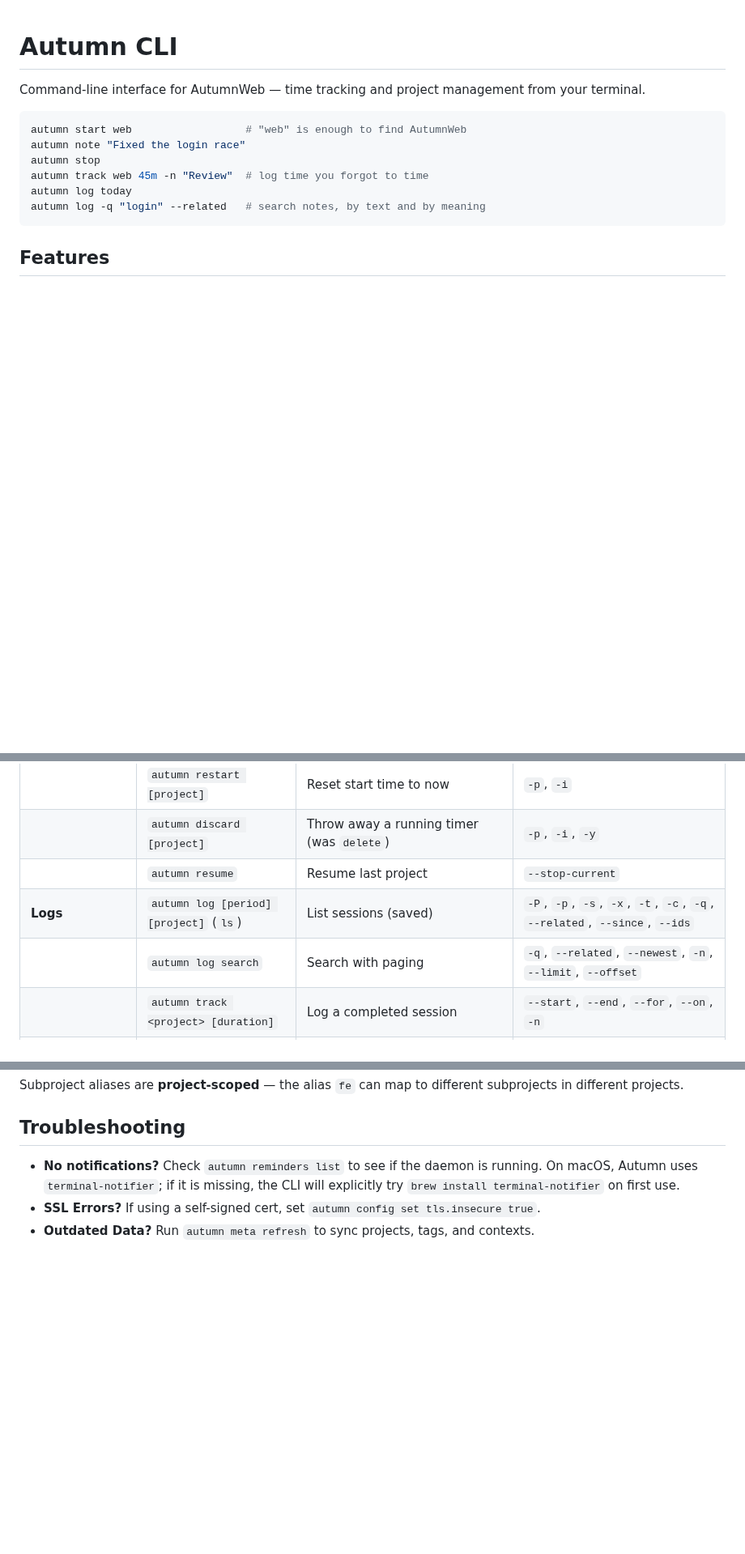
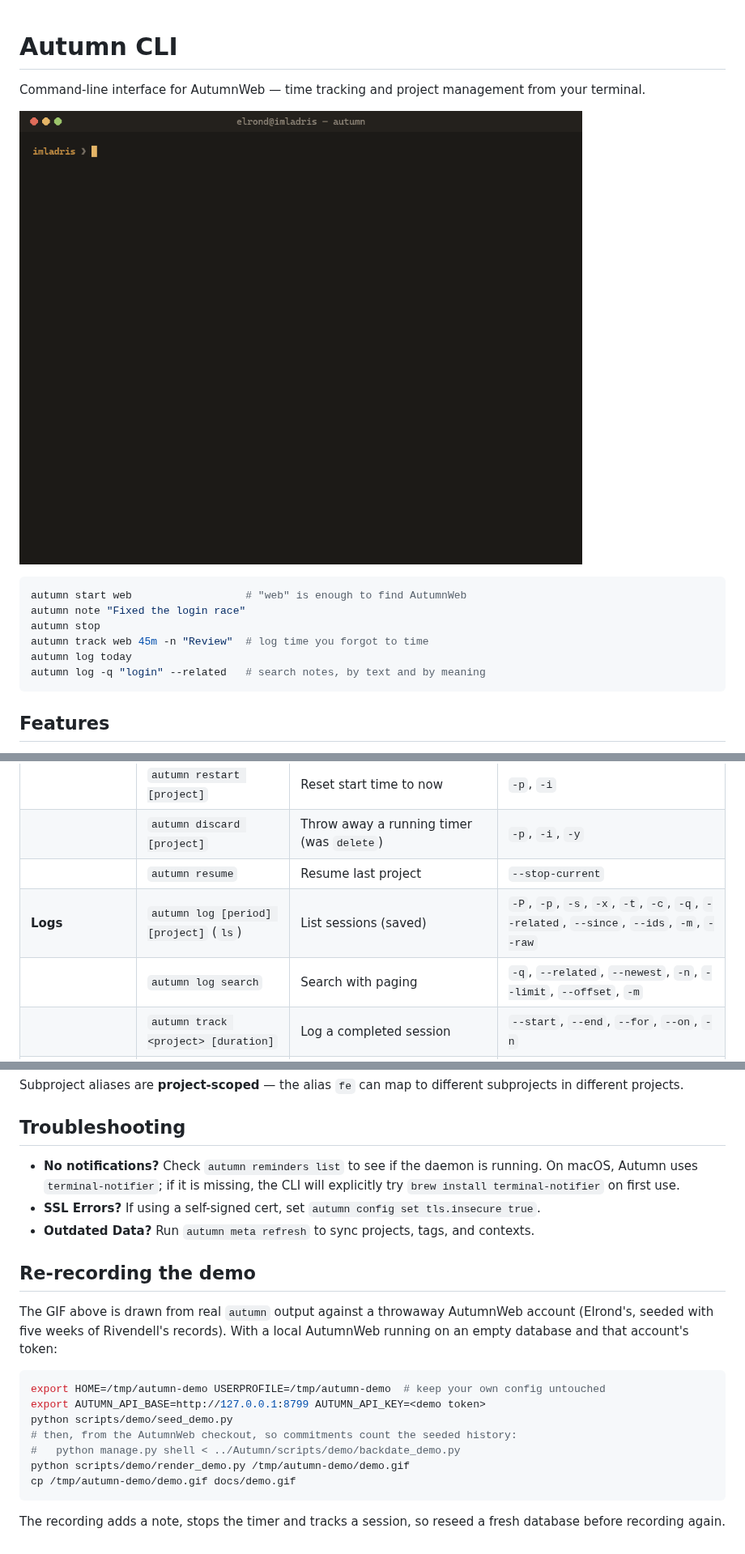
Before and after one commit to Fingolfin7/Autumn, a Markdown page: README.md, 3 parts joined by grey strips. Shown at 81% size. Rendered like a GitHub page; pictures changed too: docs/demo.gif (added); blank space fills up the shorter version.

````diff
--- a/README.md
+++ b/README.md
@@ -1,6 +1,8 @@
 # Autumn CLI
 
 Command-line interface for AutumnWeb — time tracking and project management from your terminal.
+
+![Elrond's records of Imladris in Autumn: a running timer, a note, a tracked session, the log, a search, commitments and the garden](docs/demo.gif)
 
 ```bash
 autumn start web                  # "web" is enough to find AutumnWeb
@@ -124,8 +126,8 @@ autumn
 | | `autumn restart [project]` | Reset start time to now | `-p`, `-i` |
 | | `autumn discard [project]` | Throw away a running timer (was `delete`) | `-p`, `-i`, `-y` |
 | | `autumn resume` | Resume last project | `--stop-current` |
-| **Logs** | `autumn log [period] [project]` (`ls`) | List sessions (saved) | `-P`, `-p`, `-s`, `-x`, `-t`, `-c`, `-q`, `--related`, `--since`, `--ids` |
-| | `autumn log search` | Search with paging | `-q`, `--related`, `--newest`, `-n`, `--limit`, `--offset` |
+| **Logs** | `autumn log [period] [project]` (`ls`) | List sessions (saved) | `-P`, `-p`, `-s`, `-x`, `-t`, `-c`, `-q`, `--related`, `--since`, `--ids`, `-m`, `--raw` |
+| | `autumn log search` | Search with paging | `-q`, `--related`, `--newest`, `-n`, `--limit`, `--offset`, `-m` |
 | | `autumn track <project> [duration]` | Log a completed session | `--start`, `--end`, `--for`, `--on`, `-n` |
 | | `autumn edit [session]` | Edit a saved session (ID or `last`) | `--start`, `--end`, `--for`, `-n`, `-a`, `--split` |
 | | `autumn delete-session [session]` | Delete a saved session | `-y` |
@@ -504,3 +517,21 @@ Subproject aliases are **project-scoped** — the alias `fe` can map to differen
 - **No notifications?** Check `autumn reminders list` to see if the daemon is running. On macOS, Autumn uses `terminal-notifier`; if it is missing, the CLI will explicitly try `brew install terminal-notifier` on first use.
 - **SSL Errors?** If using a self-signed cert, set `autumn config set tls.insecure true`.
 - **Outdated Data?** Run `autumn meta refresh` to sync projects, tags, and contexts.
+## Re-recording the demo
+
+The GIF above is drawn from real `autumn` output against a throwaway AutumnWeb
+account (Elrond's, seeded with five weeks of Rivendell's records). With a local
+AutumnWeb running on an empty database and that account's token:
+
+```bash
+export HOME=/tmp/autumn-demo USERPROFILE=/tmp/autumn-demo  # keep your own config untouched
+export AUTUMN_API_BASE=http://127.0.0.1:8799 AUTUMN_API_KEY=<demo token>
+python scripts/demo/seed_demo.py
+# then, from the AutumnWeb checkout, so commitments count the seeded history:
+#   python manage.py shell < ../Autumn/scripts/demo/backdate_demo.py
+python scripts/demo/render_demo.py /tmp/autumn-demo/demo.gif
+cp /tmp/autumn-demo/demo.gif docs/demo.gif
+```
+
+The recording adds a note, stops the timer and tracks a session, so reseed a
+fresh database before recording again.
````
Also changed, not shown: other parts of README.md (+12 -1 lines), cli/README.md (+12 -6 lines), 6 other files.
